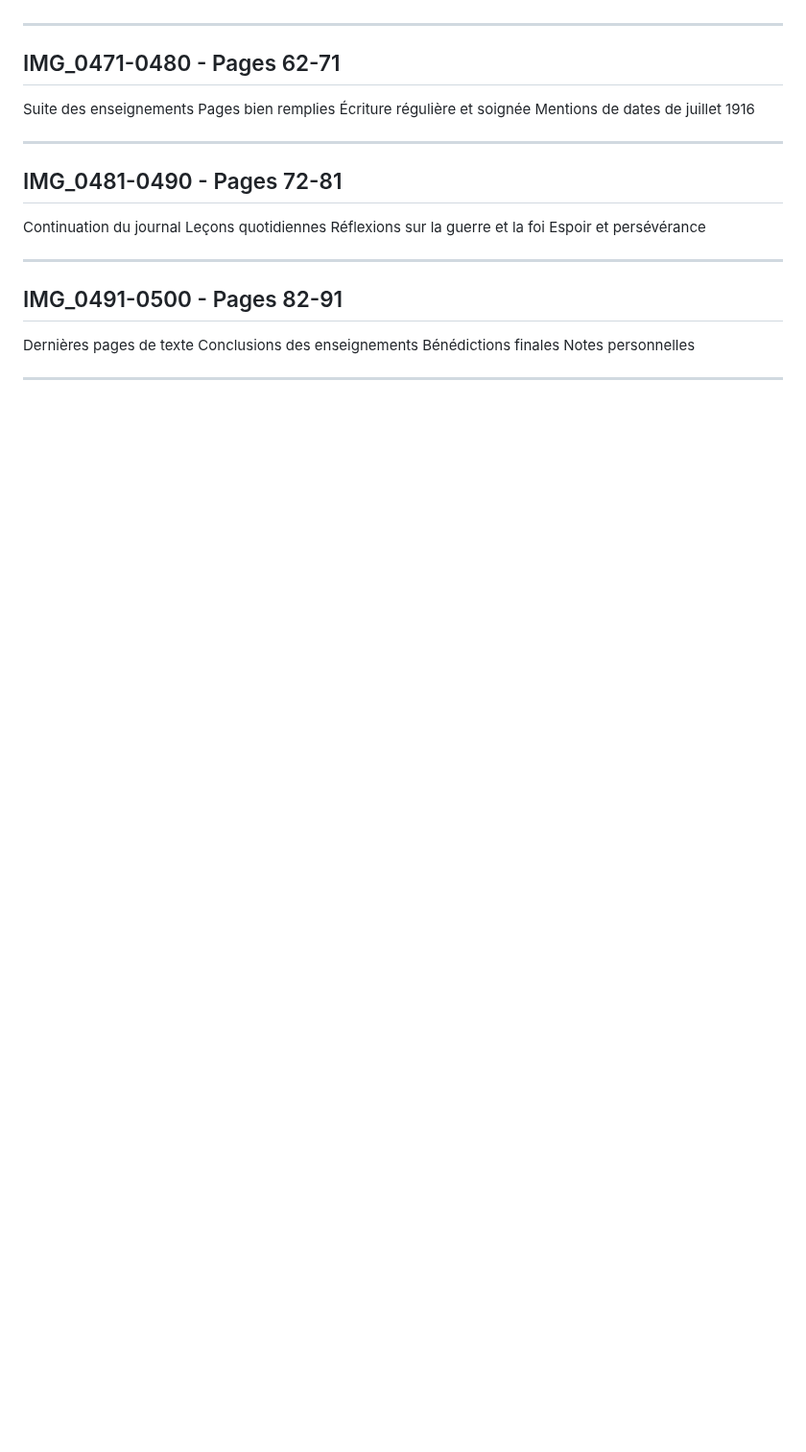
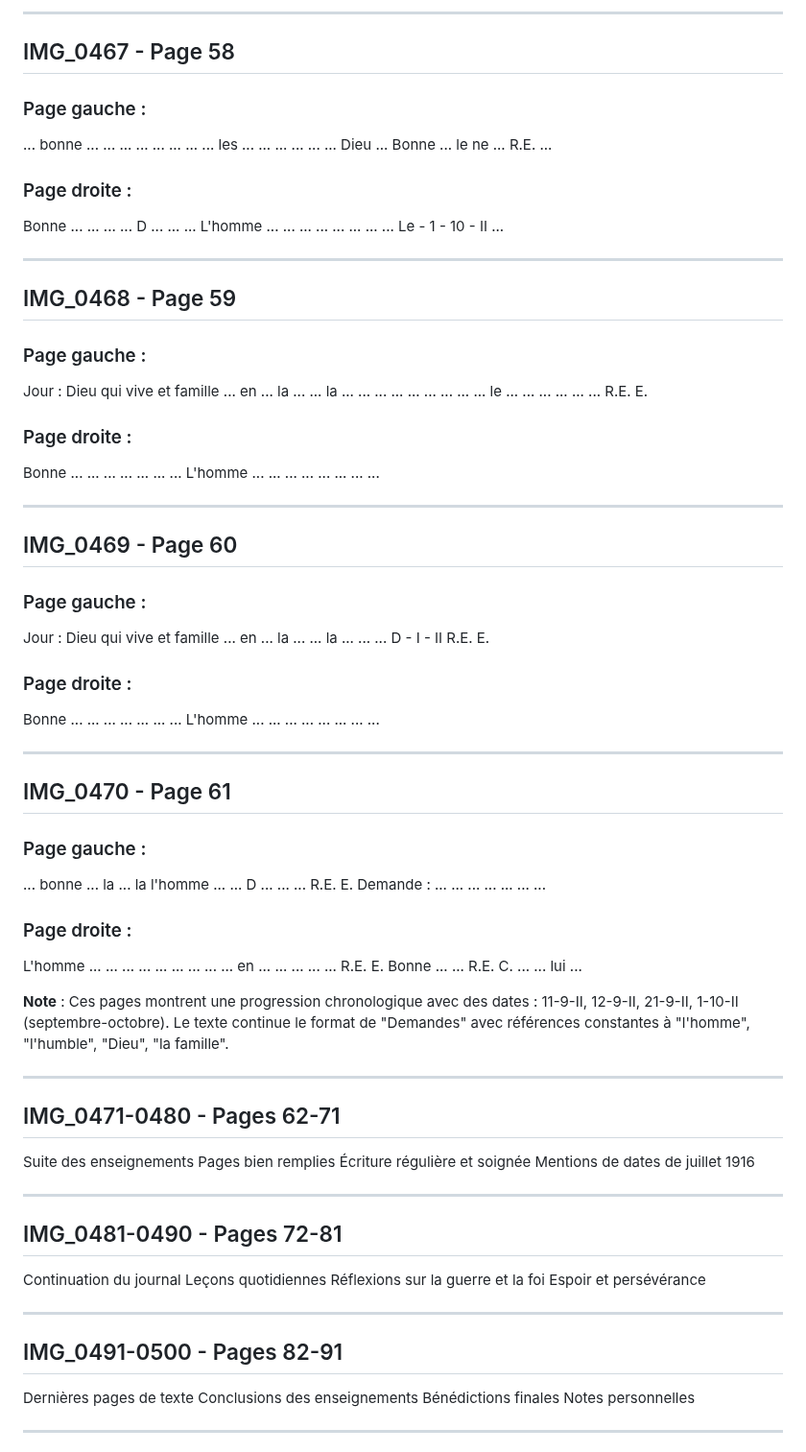
Before and after one commit to frederic-ramet/journal_de_guerre, a Markdown page: transcriptions_completes.md, the part around one of its changes. Shown at 96% size. Rendered like a GitHub page; blank space fills up the shorter version.

```diff
--- a/transcriptions_completes.md
+++ b/transcriptions_completes.md
@@ -1283,3 +1371,57 @@ Thèmes récurrents :
+---
+
+## IMG_0467 - Page 58
+
+### Page gauche :
+... bonne ... ... ... ... ... ... ...
+... les ... ... ... ... ... ... Dieu ...
+Bonne ... le ne ... R.E. ...
+
+### Page droite :
+Bonne ... ... ... ... D ... ... ...
+L'homme ... ... ... ... ... ... ... ...
+Le - 1 - 10 - II ...
+
+---
+
+## IMG_0468 - Page 59
+
+### Page gauche :
+Jour : Dieu qui vive et famille ... en ... la ...
+... la ... ... ... ... ... ... ... ...
+... le ... ... ... ... ... ... R.E. E.
+
+### Page droite :
+Bonne ... ... ... ... ... ... ...
+L'homme ... ... ... ... ... ... ... ...
+
+---
+
+## IMG_0469 - Page 60
+
+### Page gauche :
+Jour : Dieu qui vive et famille ... en ... la ...
+... la ... ... ... D - I - II R.E. E.
+
+### Page droite :
+Bonne ... ... ... ... ... ... ...
+L'homme ... ... ... ... ... ... ... ...
+
+---
+
+## IMG_0470 - Page 61
+
+### Page gauche :
+... bonne ... la ... la l'homme ... ...
+D ... ... ... R.E. E.
+Demande : ... ... ... ... ... ... ...
+
+### Page droite :
+L'homme ... ... ... ... ... ... ... ...
+... en ... ... ... ... ... R.E. E.
+Bonne ... ... R.E. C. ... ... lui ...
+
+**Note** : Ces pages montrent une progression chronologique avec des dates : 11-9-II, 12-9-II, 21-9-II, 1-10-II (septembre-octobre). Le texte continue le format de "Demandes" avec références constantes à "l'homme", "l'humble", "Dieu", "la famille".
 
 ---
 
```
Also changed, not shown: other parts of transcriptions_completes.md (+96 -8 lines).
